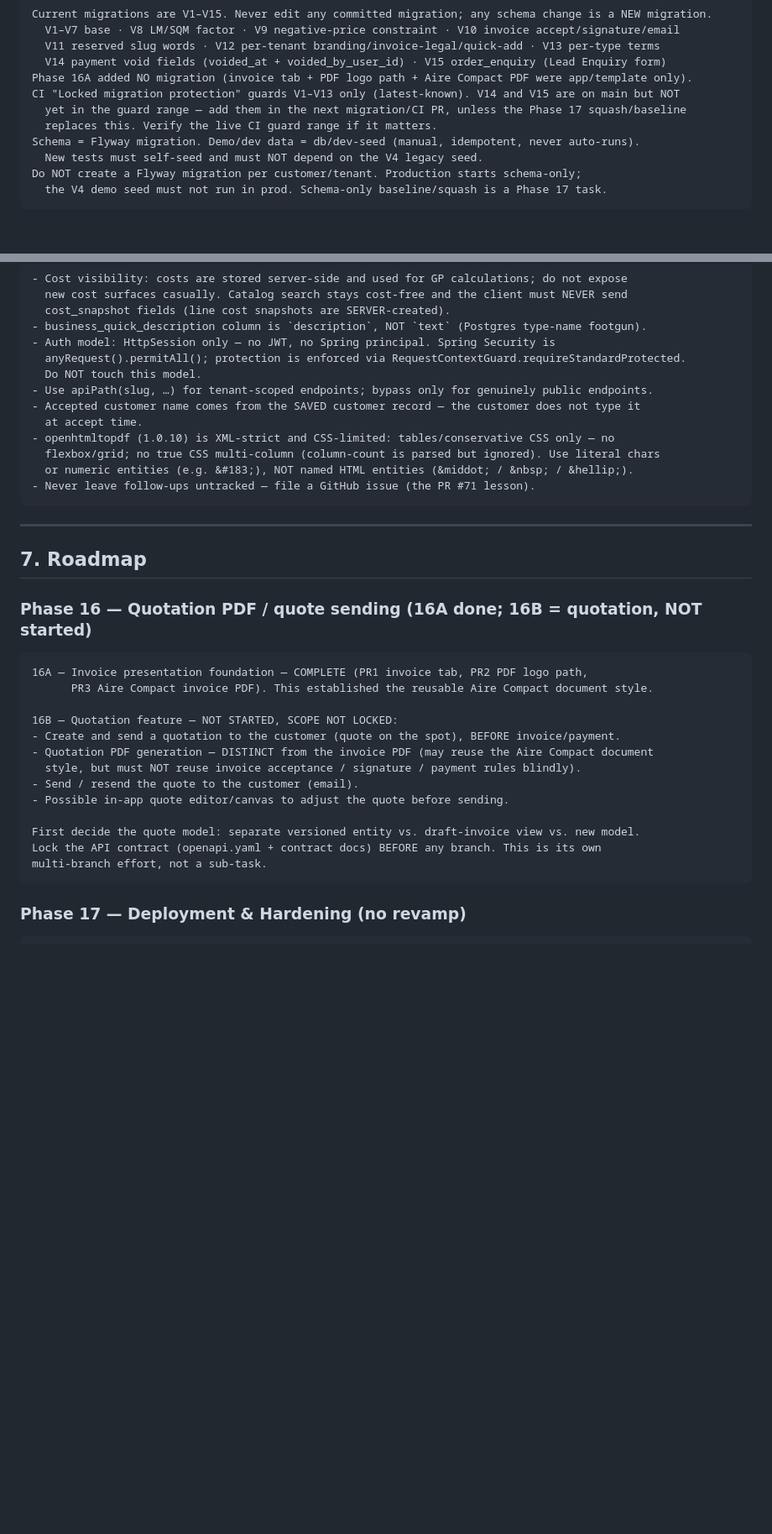
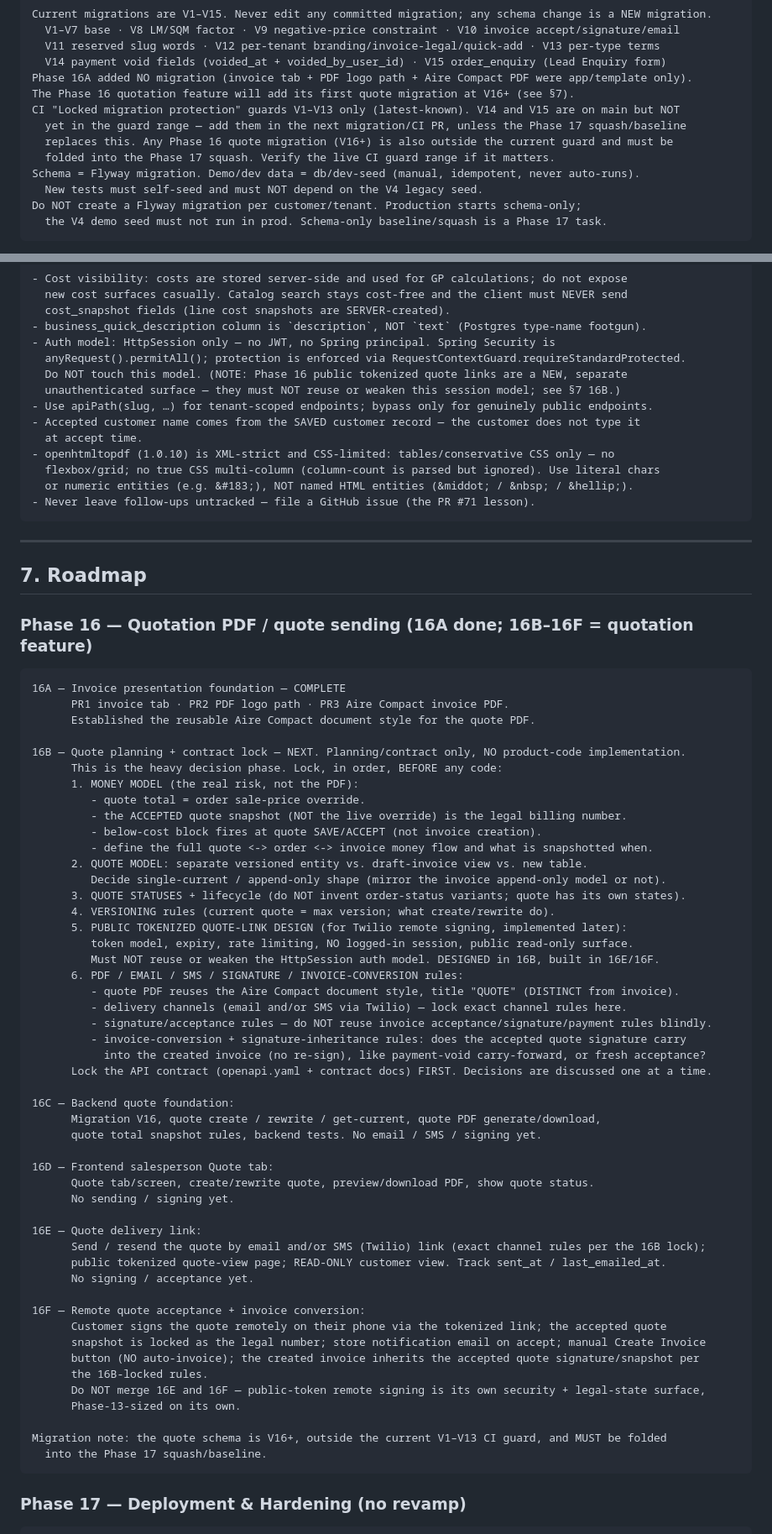
Before and after one commit to MuneebHash/flooring-sales-portal, a Markdown page: docs/Phases.md, 2 parts joined by grey strips. Shown at 84% size. Drawn GitHub-style; blank space fills up the shorter version.

Commit message:
docs: lock Phase 16 quotation roadmap

````diff
--- a/docs/Phases.md
+++ b/docs/Phases.md
@@ -195,9 +195,11 @@ Current migrations are V1–V15. Never edit any committed migration; any schema
   V11 reserved slug words · V12 per-tenant branding/invoice-legal/quick-add · V13 per-type terms
   V14 payment void fields (voided_at + voided_by_user_id) · V15 order_enquiry (Lead Enquiry form)
 Phase 16A added NO migration (invoice tab + PDF logo path + Aire Compact PDF were app/template only).
+The Phase 16 quotation feature will add its first quote migration at V16+ (see §7).
 CI "Locked migration protection" guards V1–V13 only (latest-known). V14 and V15 are on main but NOT
   yet in the guard range — add them in the next migration/CI PR, unless the Phase 17 squash/baseline
-  replaces this. Verify the live CI guard range if it matters.
+  replaces this. Any Phase 16 quote migration (V16+) is also outside the current guard and must be
+  folded into the Phase 17 squash. Verify the live CI guard range if it matters.
 Schema = Flyway migration. Demo/dev data = db/dev-seed (manual, idempotent, never auto-runs).
   New tests must self-seed and must NOT depend on the V4 legacy seed.
 Do NOT create a Flyway migration per customer/tenant. Production starts schema-only;
@@ -275,7 +280,8 @@ Footguns — must not break:
 - business_quick_description column is `description`, NOT `text` (Postgres type-name footgun).
 - Auth model: HttpSession only — no JWT, no Spring principal. Spring Security is
   anyRequest().permitAll(); protection is enforced via RequestContextGuard.requireStandardProtected.
-  Do NOT touch this model.
+  Do NOT touch this model. (NOTE: Phase 16 public tokenized quote links are a NEW, separate
+  unauthenticated surface — they must NOT reuse or weaken this session model; see §7 16B.)
 - Use apiPath(slug, …) for tenant-scoped endpoints; bypass only for genuinely public endpoints.
 - Accepted customer name comes from the SAVED customer record — the customer does not type it
   at accept time.
@@ -289,22 +295,58 @@ Footguns — must not break:
 
 ## 7. Roadmap
 
-### Phase 16 — Quotation PDF / quote sending  (16A done; 16B = quotation, NOT started)
+### Phase 16 — Quotation PDF / quote sending  (16A done; 16B–16F = quotation feature)
 
 ```text
-16A — Invoice presentation foundation — COMPLETE (PR1 invoice tab, PR2 PDF logo path,
-      PR3 Aire Compact invoice PDF). This established the reusable Aire Compact document style.
+16A — Invoice presentation foundation — COMPLETE
+      PR1 invoice tab · PR2 PDF logo path · PR3 Aire Compact invoice PDF.
+      Established the reusable Aire Compact document style for the quote PDF.
 
-16B — Quotation feature — NOT STARTED, SCOPE NOT LOCKED:
-- Create and send a quotation to the customer (quote on the spot), BEFORE invoice/payment.
-- Quotation PDF generation — DISTINCT from the invoice PDF (may reuse the Aire Compact document
-  style, but must NOT reuse invoice acceptance / signature / payment rules blindly).
-- Send / resend the quote to the customer (email).
-- Possible in-app quote editor/canvas to adjust the quote before sending.
+16B — Quote planning + contract lock — NEXT. Planning/contract only, NO product-code implementation.
+      This is the heavy decision phase. Lock, in order, BEFORE any code:
+      1. MONEY MODEL (the real risk, not the PDF):
+         - quote total = order sale-price override.
+         - the ACCEPTED quote snapshot (NOT the live override) is the legal billing number.
+         - below-cost block fires at quote SAVE/ACCEPT (not invoice creation).
+         - define the full quote <-> order <-> invoice money flow and what is snapshotted when.
+      2. QUOTE MODEL: separate versioned entity vs. draft-invoice view vs. new table.
+         Decide single-current / append-only shape (mirror the invoice append-only model or not).
+      3. QUOTE STATUSES + lifecycle (do NOT invent order-status variants; quote has its own states).
+      4. VERSIONING rules (current quote = max version; what create/rewrite do).
+      5. PUBLIC TOKENIZED QUOTE-LINK DESIGN (for Twilio remote signing, implemented later):
+         token model, expiry, rate limiting, NO logged-in session, public read-only surface.
+         Must NOT reuse or weaken the HttpSession auth model. DESIGNED in 16B, built in 16E/16F.
+      6. PDF / EMAIL / SMS / SIGNATURE / INVOICE-CONVERSION rules:
+         - quote PDF reuses the Aire Compact document style, title "QUOTE" (DISTINCT from invoice).
+         - delivery channels (email and/or SMS via Twilio) — lock exact channel rules here.
+         - signature/acceptance rules — do NOT reuse invoice acceptance/signature/payment rules blindly.
+         - invoice-conversion + signature-inheritance rules: does the accepted quote signature carry
+           into the created invoice (no re-sign), like payment-void carry-forward, or fresh acceptance?
+      Lock the API contract (openapi.yaml + contract docs) FIRST. Decisions are discussed one at a time.
 
-First decide the quote model: separate versioned entity vs. draft-invoice view vs. new model.
-Lock the API contract (openapi.yaml + contract docs) BEFORE any branch. This is its own
-multi-branch effort, not a sub-task.
+16C — Backend quote foundation:
+      Migration V16, quote create / rewrite / get-current, quote PDF generate/download,
+      quote total snapshot rules, backend tests. No email / SMS / signing yet.
+
+16D — Frontend salesperson Quote tab:
+      Quote tab/screen, create/rewrite quote, preview/download PDF, show quote status.
+      No sending / signing yet.
+
+16E — Quote delivery link:
+      Send / resend the quote by email and/or SMS (Twilio) link (exact channel rules per the 16B lock);
+      public tokenized quote-view page; READ-ONLY customer view. Track sent_at / last_emailed_at.
+      No signing / acceptance yet.
+
+16F — Remote quote acceptance + invoice conversion:
+      Customer signs the quote remotely on their phone via the tokenized link; the accepted quote
+      snapshot is locked as the legal number; store notification email on accept; manual Create Invoice
+      button (NO auto-invoice); the created invoice inherits the accepted quote signature/snapshot per
+      the 16B-locked rules.
+      Do NOT merge 16E and 16F — public-token remote signing is its own security + legal-state surface,
+      Phase-13-sized on its own.
+
+Migration note: the quote schema is V16+, outside the current V1–V13 CI guard, and MUST be folded
+  into the Phase 17 squash/baseline.
 ```
 
 ### Phase 17 — Deployment & Hardening (no revamp)
````
Also changed, not shown: other parts of docs/Phases.md (+6 -3 lines).
